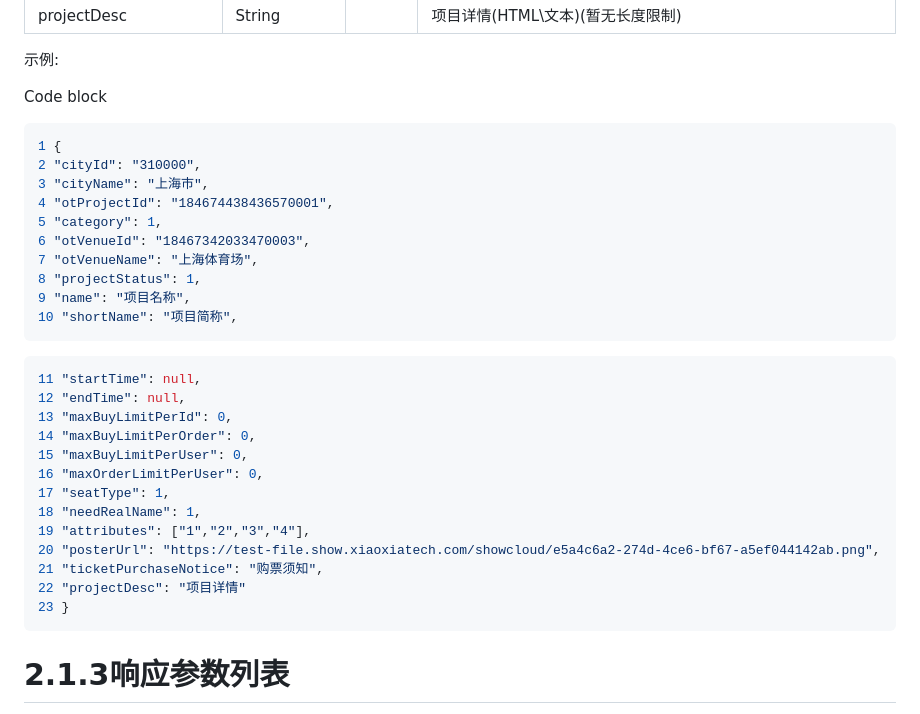
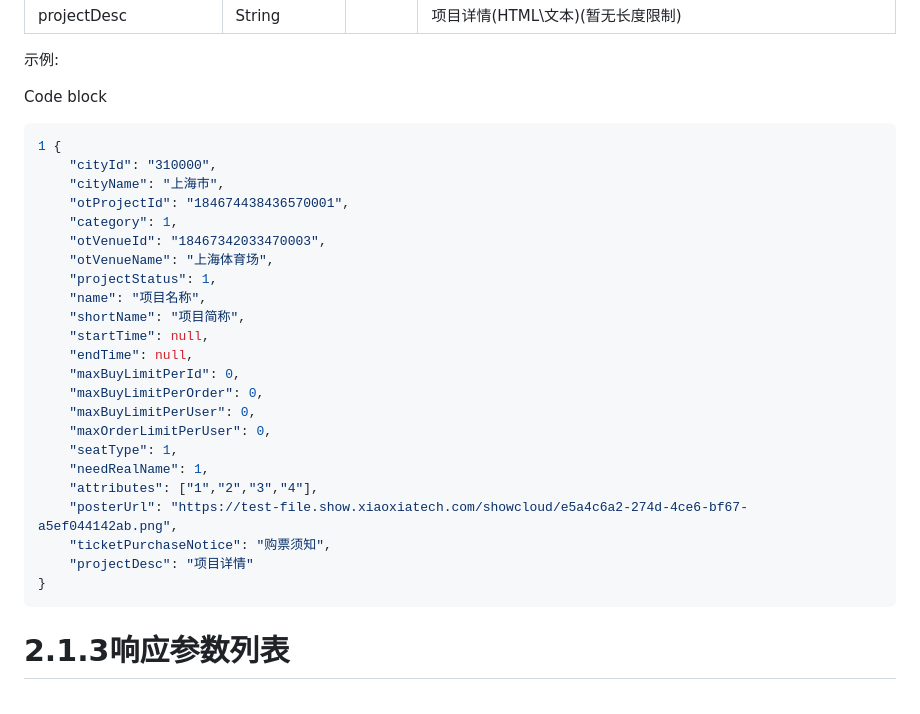
Before and after one commit to jqxismygit/rc7, a Markdown page: docs/ota/mop.md, the part around one of its changes. Rendered like a GitHub page.

````diff
--- a/docs/ota/mop.md
+++ b/docs/ota/mop.md
@@ -282,31 +282,28 @@ Code block
 
 ```json
 1 {
-2 "cityId": "310000",
-3 "cityName": "上海市",
-4 "otProjectId": "184674438436570001",
-5 "category": 1,
-6 "otVenueId": "18467342033470003",
-7 "otVenueName": "上海体育场",
-8 "projectStatus": 1,
-9 "name": "项目名称",
-10 "shortName": "项目简称",
-```
-
-```json
-11 "startTime": null,
-12 "endTime": null,
-13 "maxBuyLimitPerId": 0,
-14 "maxBuyLimitPerOrder": 0,
-15 "maxBuyLimitPerUser": 0,
-16 "maxOrderLimitPerUser": 0,
-17 "seatType": 1,
-18 "needRealName": 1,
-19 "attributes": ["1","2","3","4"],
-20 "posterUrl": "https://test-file.show.xiaoxiatech.com/showcloud/e5a4c6a2-274d-4ce6-bf67-a5ef044142ab.png",
-21 "ticketPurchaseNotice": "购票须知",
-22 "projectDesc": "项目详情"
-23 }
+    "cityId": "310000",
+    "cityName": "上海市",
+    "otProjectId": "184674438436570001",
+    "category": 1,
+    "otVenueId": "18467342033470003",
+    "otVenueName": "上海体育场",
+    "projectStatus": 1,
+    "name": "项目名称",
+    "shortName": "项目简称",
+    "startTime": null,
+    "endTime": null,
+    "maxBuyLimitPerId": 0,
+    "maxBuyLimitPerOrder": 0,
+    "maxBuyLimitPerUser": 0,
+    "maxOrderLimitPerUser": 0,
+    "seatType": 1,
+    "needRealName": 1,
+    "attributes": ["1","2","3","4"],
+    "posterUrl": "https://test-file.show.xiaoxiatech.com/showcloud/e5a4c6a2-274d-4ce6-bf67-a5ef044142ab.png",
+    "ticketPurchaseNotice": "购票须知",
+    "projectDesc": "项目详情"
+}
 ```
 
 # 2.1.3响应参数列表
````
Also changed, not shown: other parts of docs/ota/mop.md (+3 -3 lines).
